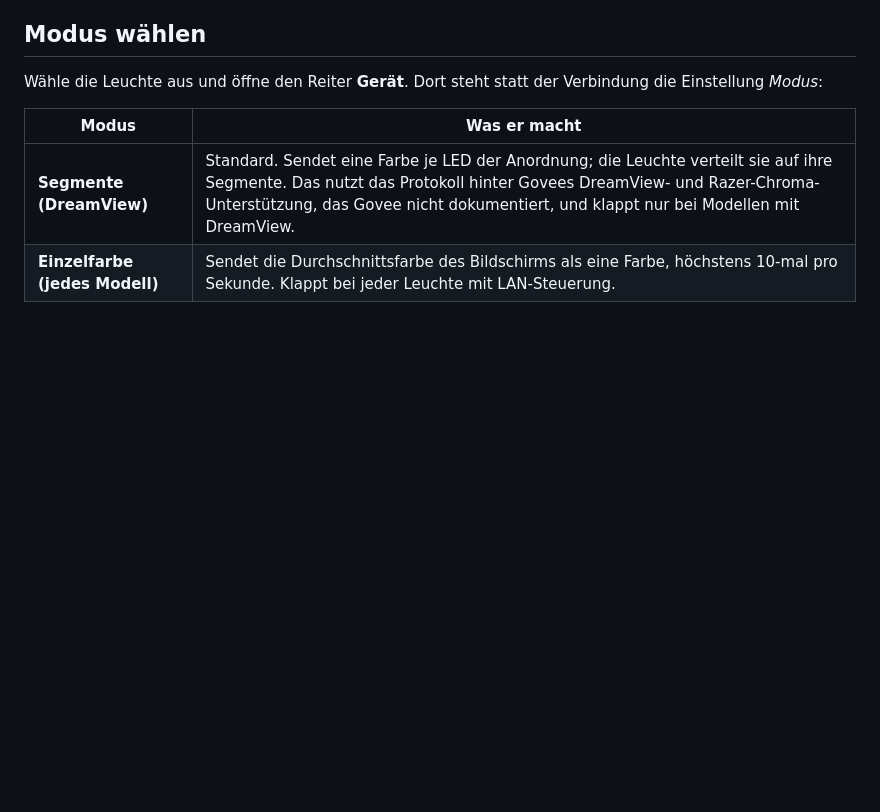
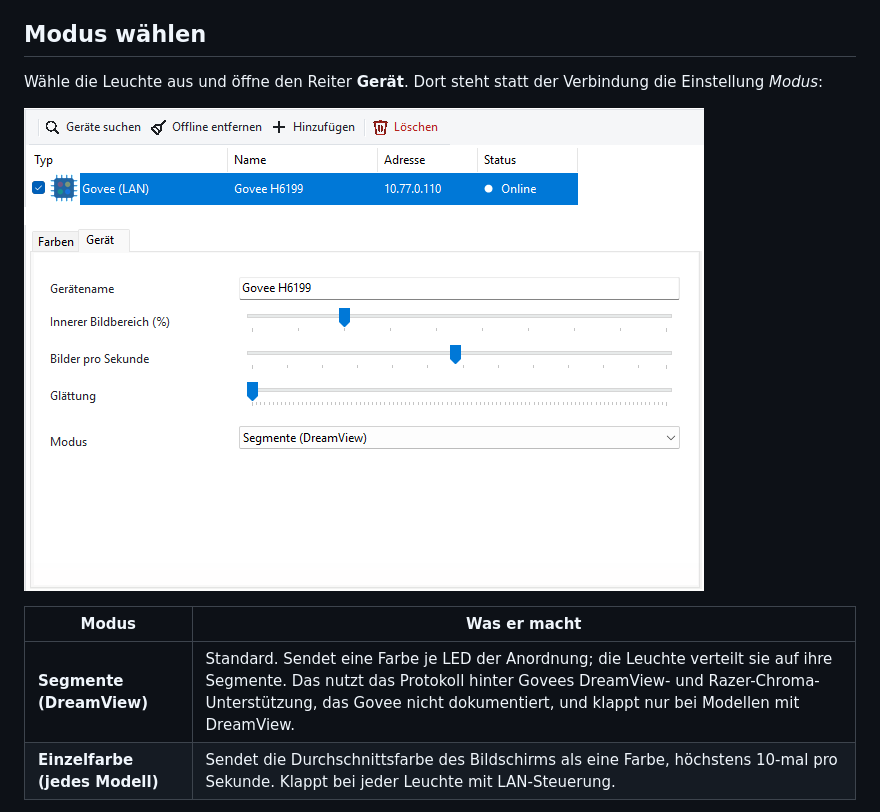
Before and after one commit to ambiback/ambiback-pc, a Markdown page: docs/de/govee.md, the part around the change. Rendered like a GitHub page; pictures changed too: docs/images/govee_device_de.png (added); blank space fills up the shorter version.

```diff
--- a/docs/de/govee.md
+++ b/docs/de/govee.md
@@ -21,6 +21,9 @@ Eine Leuchte, die unter einer neuen Adresse wieder gefunden wird, behält ihre E
 ## Modus wählen
 
 Wähle die Leuchte aus und öffne den Reiter **Gerät**. Dort steht statt der Verbindung die Einstellung *Modus*:
+
+![Govee-Leuchte mit der Einstellung Modus auf dem Reiter Gerät](../images/govee_device_de.png)
+
 
 | Modus | Was er macht |
 | --- | --- |
```
Also changed, not shown: docs/en/govee.md (+3 -0 lines), docs/images/govee_device_en.png (added), 1 other file.
